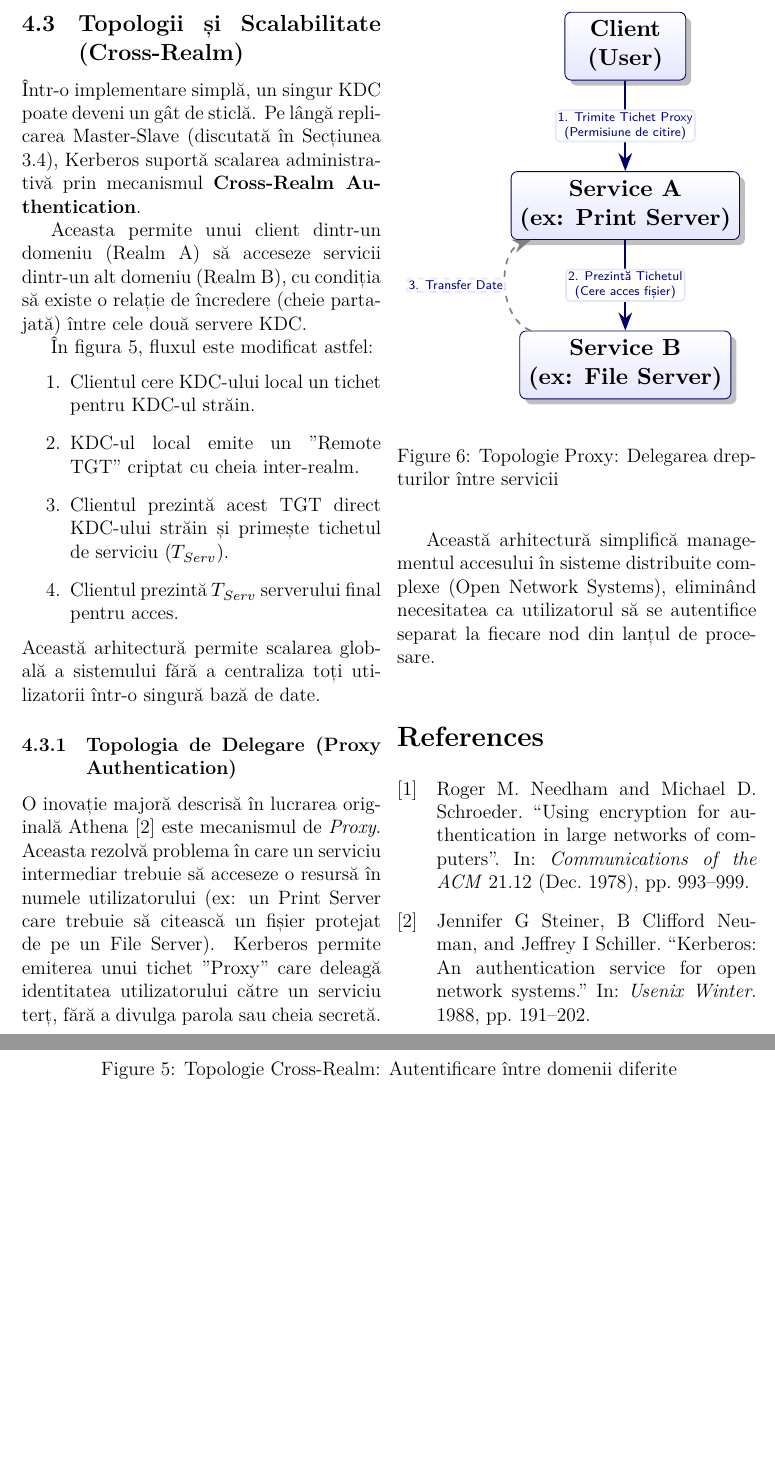
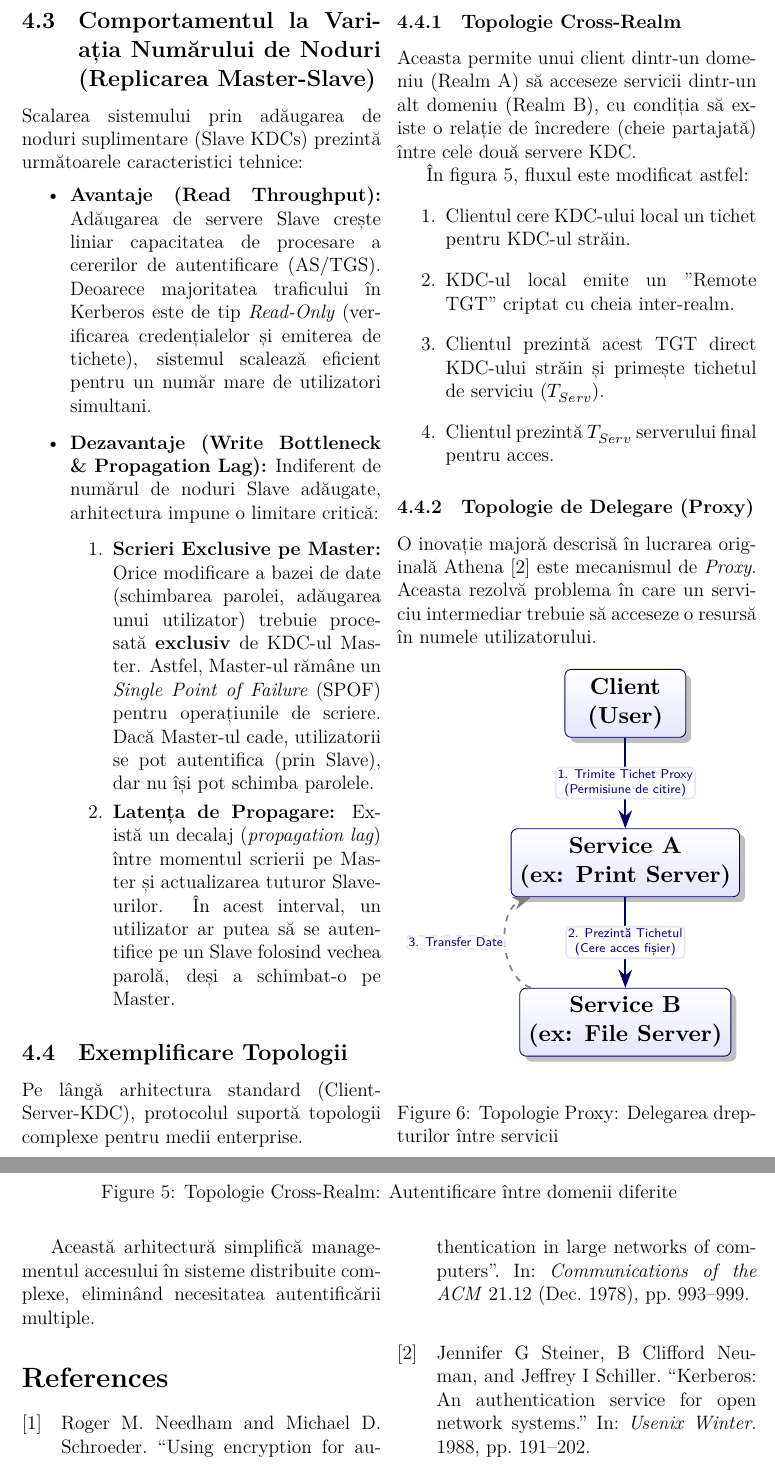
Before and after one commit to rizesql/kerberos, a LaTeX document (docs/main.tex, which reads docs/chapters/4-analiza-teoretica.tex): two parts of pages 6 and 7 of 7, joined at a grey line, cut at the place of the change, the shorter picture padded with empty space. Compiled offline with XeLaTeX.

Commit message:
docs: enhance theoretical analysis section with detailed subsections on correctness, complexity, and node variation

```diff
--- a/docs/chapters/4-analiza-teoretica.tex
+++ b/docs/chapters/4-analiza-teoretica.tex
@@ -24,9 +26,27 @@ Pentru o sesiune completă de autentificare și acces la un serviciu ("Cold Star
 Din punct de vedere al complexității comunicației, protocolul este extrem de eficient, având un număr constant de pași (\textbf{$O(1)$}), indiferent de numărul total de utilizatori din sistem.
 Din punct de vedere computațional, încărcarea asupra procesorului este redusă, deoarece protocolul utilizează exclusiv criptare simetrică (DES/AES), care este semnificativ mai rapidă decât operațiile matematice complexe necesare în criptarea asimetrică (RSA/ECC).
 
-\subsection{Topologii și Scalabilitate (Cross-Realm)}
-Într-o implementare simplă, un singur KDC poate deveni un gât de sticlă. Pe lângă replicarea Master-Slave (discutată în Secțiunea 3.4), Kerberos suportă scalarea administrativă prin mecanismul \textbf{Cross-Realm Authentication}.
+% CERINȚA 3: Avantaje / dezavantaje cu variația numărului de noduri
+\subsection{Comportamentul la Variația Numărului de Noduri (Replicarea Master-Slave)}
 
+Scalarea sistemului prin adăugarea de noduri suplimentare (Slave KDCs) prezintă următoarele caracteristici tehnice:
+
+\begin{itemize}
+    \item \textbf{Avantaje (Read Throughput):}
+          Adăugarea de servere Slave crește liniar capacitatea de procesare a cererilor de autentificare (AS/TGS). Deoarece majoritatea traficului în Kerberos este de tip \textit{Read-Only} (verificarea credențialelor și emiterea de tichete), sistemul scalează eficient pentru un număr mare de utilizatori simultani.
+
+    \item \textbf{Dezavantaje (Write Bottleneck \& Propagation Lag):}
+          Indiferent de numărul de noduri Slave adăugate, arhitectura impune o limitare critică:
+          \begin{enumerate}
+              \item \textbf{Scrieri Exclusive pe Master:} Orice modificare a bazei de date (schimbarea parolei, adăugarea unui utilizator) trebuie procesată \textbf{exclusiv} de KDC-ul Master. Astfel, Master-ul rămâne un \textit{Single Point of Failure} (SPOF) pentru operațiunile de scriere. Dacă Master-ul cade, utilizatorii se pot autentifica (prin Slave), dar nu își pot schimba parolele.
+              \item \textbf{Latența de Propagare:} Există un decalaj (\textit{propagation lag}) între momentul scrierii pe Master și actualizarea tuturor Slave-urilor. În acest interval, un utilizator ar putea să se autentifice pe un Slave folosind vechea parolă, deși a schimbat-o pe Master.
+          \end{enumerate}
+\end{itemize}
+% CERINȚA 4: Exemplificare topologii
+\subsection{Exemplificare Topologii}
+Pe lângă arhitectura standard (Client-Server-KDC), protocolul suportă topologii complexe pentru medii enterprise.
+
+\subsubsection{Topologie Cross-Realm}
 Aceasta permite unui client dintr-un domeniu (Realm A) să acceseze servicii dintr-un alt domeniu (Realm B), cu condiția să existe o relație de încredere (cheie partajată) între cele două servere KDC.
 
 \begin{figure*}[t]
@@ -45,12 +65,9 @@ Aceasta permite unui client dintr-un domeniu (Realm A) să acceseze servicii din
     \item Clientul prezintă acest TGT direct KDC-ului străin și primește tichetul de serviciu ($T_{Serv}$).
     \item Clientul prezintă $T_{Serv}$ serverului final pentru acces.
 \end{enumerate}
-Această arhitectură permite scalarea globală a sistemului fără a centraliza toți utilizatorii într-o singură bază de date.
 
-\subsubsection{Topologia de Delegare (Proxy Authentication)}
-
-O inovație majoră descrisă în lucrarea originală Athena \cite{steiner1988kerberos} este mecanismul de \textit{Proxy}. Aceasta rezolvă problema în care un serviciu intermediar trebuie să acceseze o resursă în numele utilizatorului (ex: un Print Server care trebuie să citească un fișier protejat de pe un File Server).
-Kerberos permite emiterea unui tichet "Proxy" care deleagă identitatea utilizatorului către un serviciu terț, fără a divulga parola sau cheia secretă.
+\subsubsection{Topologie de Delegare (Proxy)}
+O inovație majoră descrisă în lucrarea originală Athena \cite{steiner1988kerberos} este mecanismul de \textit{Proxy}. Aceasta rezolvă problema în care un serviciu intermediar trebuie să acceseze o resursă în numele utilizatorului.
 
 \begin{figure}[H]
     \centering
@@ -61,4 +78,4 @@ Kerberos permite emiterea unui tichet "Proxy" care deleagă identitatea utilizat
     \label{fig:proxy_topology}
 \end{figure}
 
-Această arhitectură simplifică managementul accesului în sisteme distribuite complexe (Open Network Systems), eliminând necesitatea ca utilizatorul să se autentifice separat la fiecare nod din lanțul de procesare.
+Această arhitectură simplifică managementul accesului în sisteme distribuite complexe, eliminând necesitatea autentificării multiple.
```
Also changed, not shown: docs/chapters/4-analiza-teoretica.tex (6 more changed lines).
